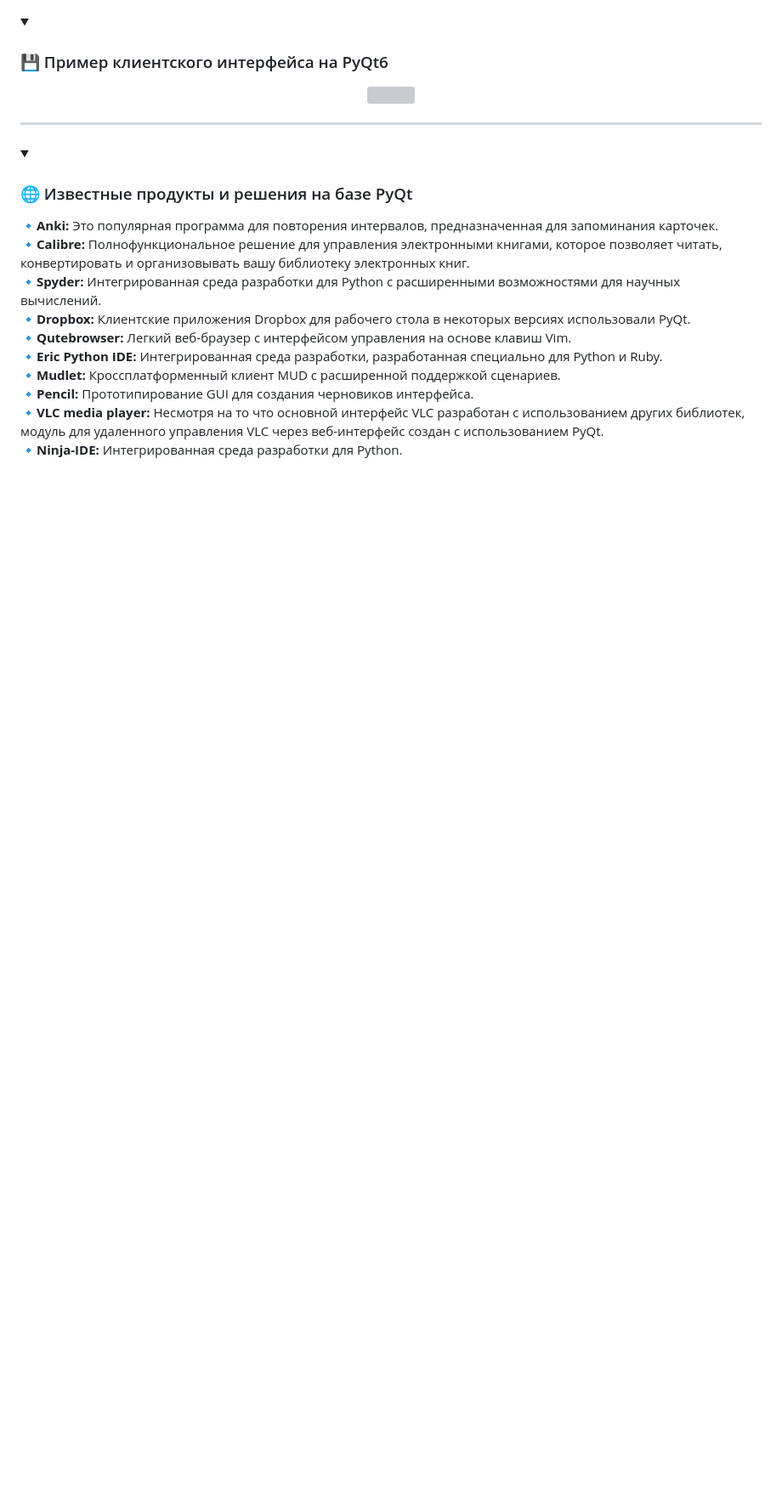
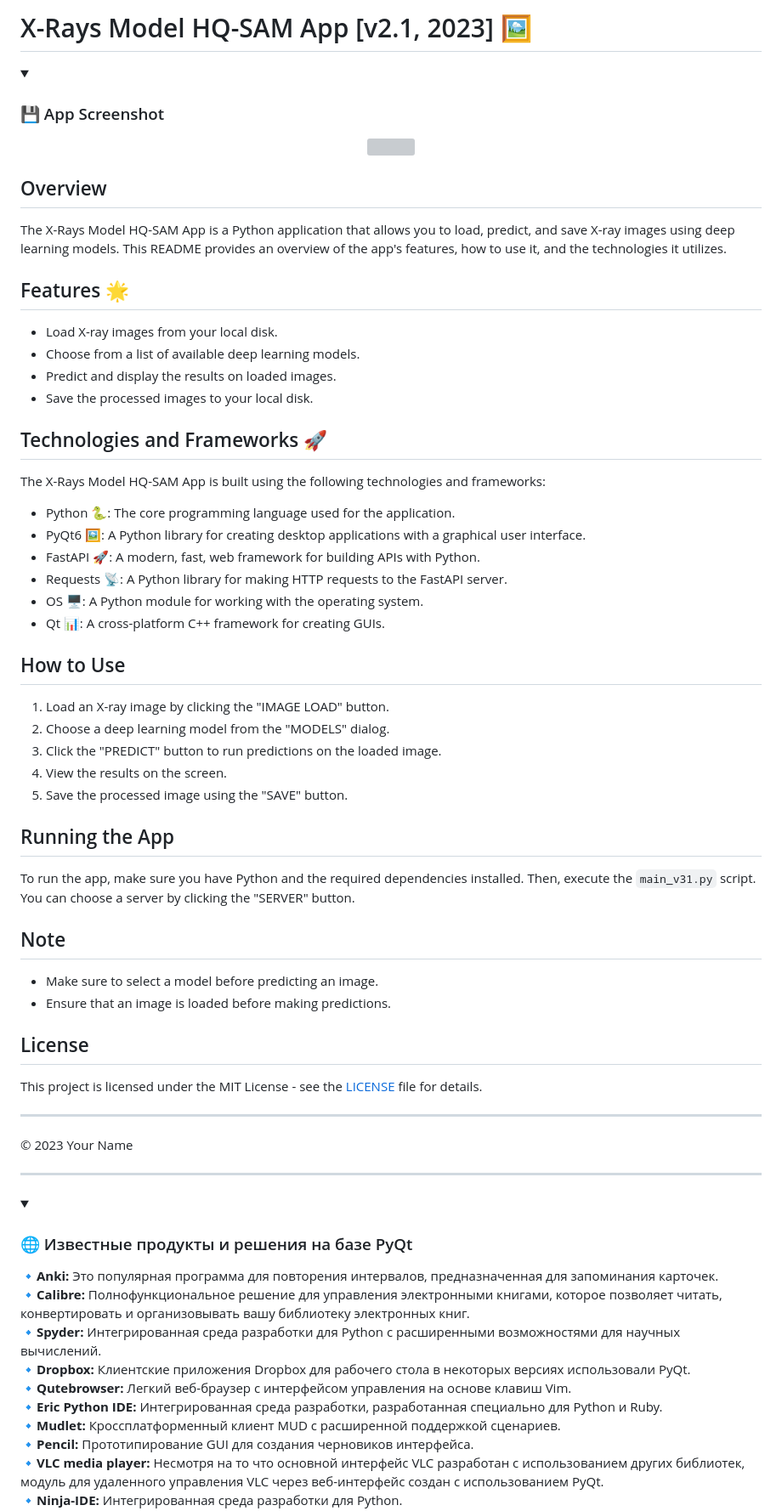
Before and after one commit to DmPanf/FastAPI_Docker_TgBot_Web_PyQt6_HQ-SAM, a Markdown page: 2.PyQt6/README.md, the part around the change. Shown at 85% size. GitHub-like rendering; folded sections open; blank space fills up the shorter version; grey boxes are pictures that could not be loaded.

```diff
--- a/2.PyQt6/README.md
+++ b/2.PyQt6/README.md
@@ -1,9 +1,54 @@
+# X-Rays Model HQ-SAM App [v2.1, 2023] 🖼️
+
+
 <details>
-<summary><h3>💾 Пример клиентского интерфейса на PyQt6</h3></summary>
+<summary><h3>💾 App Screenshot</h3></summary>
 <p align="center">
 <img src="https://raw.githubusercontent.com/DmPanf/PyQt6_FastAPI_HQ-SAM/main/images/pyqt6_01.jpg" width="40%" />
 </p>
 </details>
+
+## Overview
+The X-Rays Model HQ-SAM App is a Python application that allows you to load, predict, and save X-ray images using deep learning models. This README provides an overview of the app's features, how to use it, and the technologies it utilizes.
+
+## Features 🌟
+- Load X-ray images from your local disk.
+- Choose from a list of available deep learning models.
+- Predict and display the results on loaded images.
+- Save the processed images to your local disk.
+
+## Technologies and Frameworks 🚀
+The X-Rays Model HQ-SAM App is built using the following technologies and frameworks:
+
+- Python 🐍: The core programming language used for the application.
+- PyQt6 🖼️: A Python library for creating desktop applications with a graphical user interface.
+- FastAPI 🚀: A modern, fast, web framework for building APIs with Python.
+- Requests 📡: A Python library for making HTTP requests to the FastAPI server.
+- OS 🖥️: A Python module for working with the operating system.
+- Qt 📊: A cross-platform C++ framework for creating GUIs.
+
+## How to Use
+1. Load an X-ray image by clicking the "IMAGE LOAD" button.
+2. Choose a deep learning model from the "MODELS" dialog.
+3. Click the "PREDICT" button to run predictions on the loaded image.
+4. View the results on the screen.
+5. Save the processed image using the "SAVE" button.
+
+## Running the App
+To run the app, make sure you have Python and the required dependencies installed. Then, execute the `main_v31.py` script. You can choose a server by clicking the "SERVER" button.
+
+## Note
+- Make sure to select a model before predicting an image.
+- Ensure that an image is loaded before making predictions.
+
+## License
+This project is licensed under the MIT License - see the [LICENSE](LICENSE) file for details.
+
+---
+
+© 2023 Your Name
+
+
 
 ---
 
```
